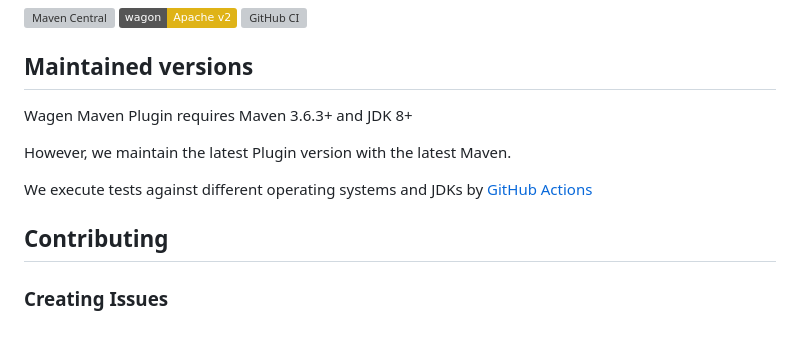
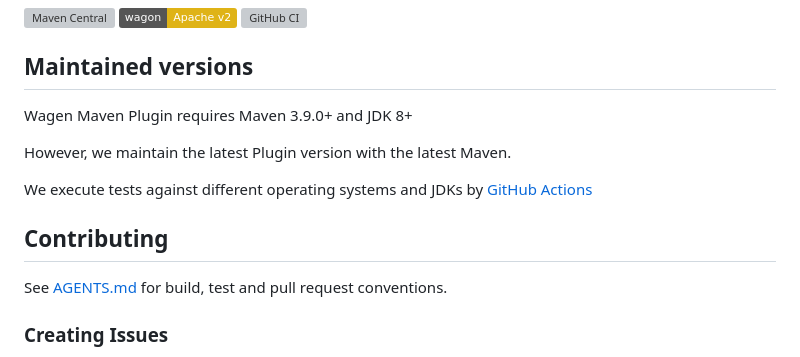
Before and after one commit to mojohaus/wagon-maven-plugin, a Markdown page: README.md, the part around the change. GitHub-like rendering; badges without logos; grey boxes are pictures that could not be loaded.

```diff
--- a/README.md
+++ b/README.md
@@ -8,7 +8,7 @@ This is the [wagon-maven-plugin](http://www.mojohaus.org/wagon-maven-plugin/).
 
 ## Maintained versions
 
-Wagen Maven Plugin requires Maven 3.6.3+ and JDK 8+
+Wagen Maven Plugin requires Maven 3.9.0+ and JDK 8+
 
 However, we maintain the latest Plugin version with the latest Maven.
 
@@ -16,6 +16,8 @@ We execute tests against different operating systems and JDKs
 by [GitHub Actions](https://github.com/mojohaus/wagon-maven-plugin/actions/workflows/maven.yml?query=branch%3Amaster)
 
 ## Contributing
+
+See [AGENTS.md](AGENTS.md) for build, test and pull request conventions.
 
 ### Creating Issues
 
```
Also changed, not shown: AGENTS.md (added, +62 -0 lines).
